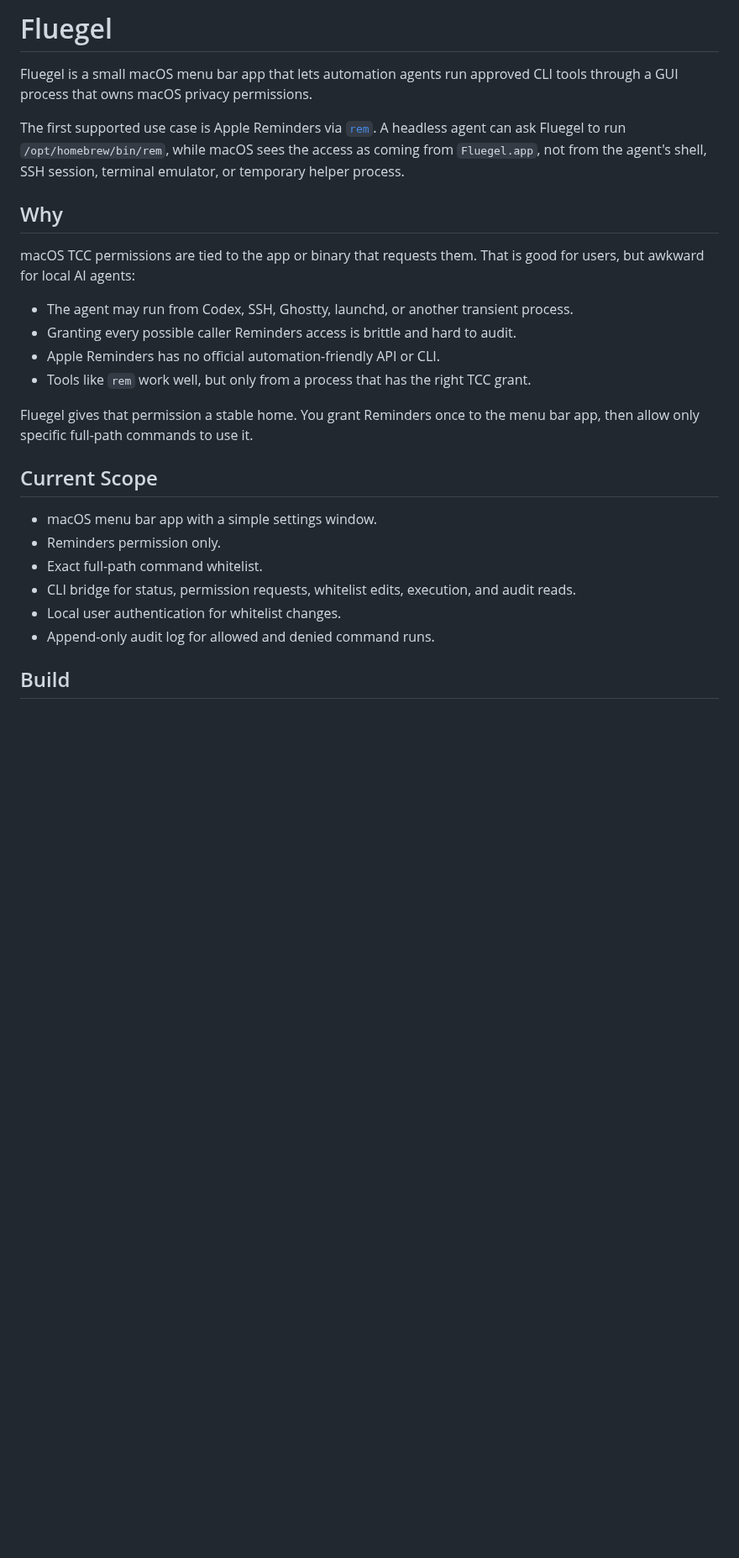
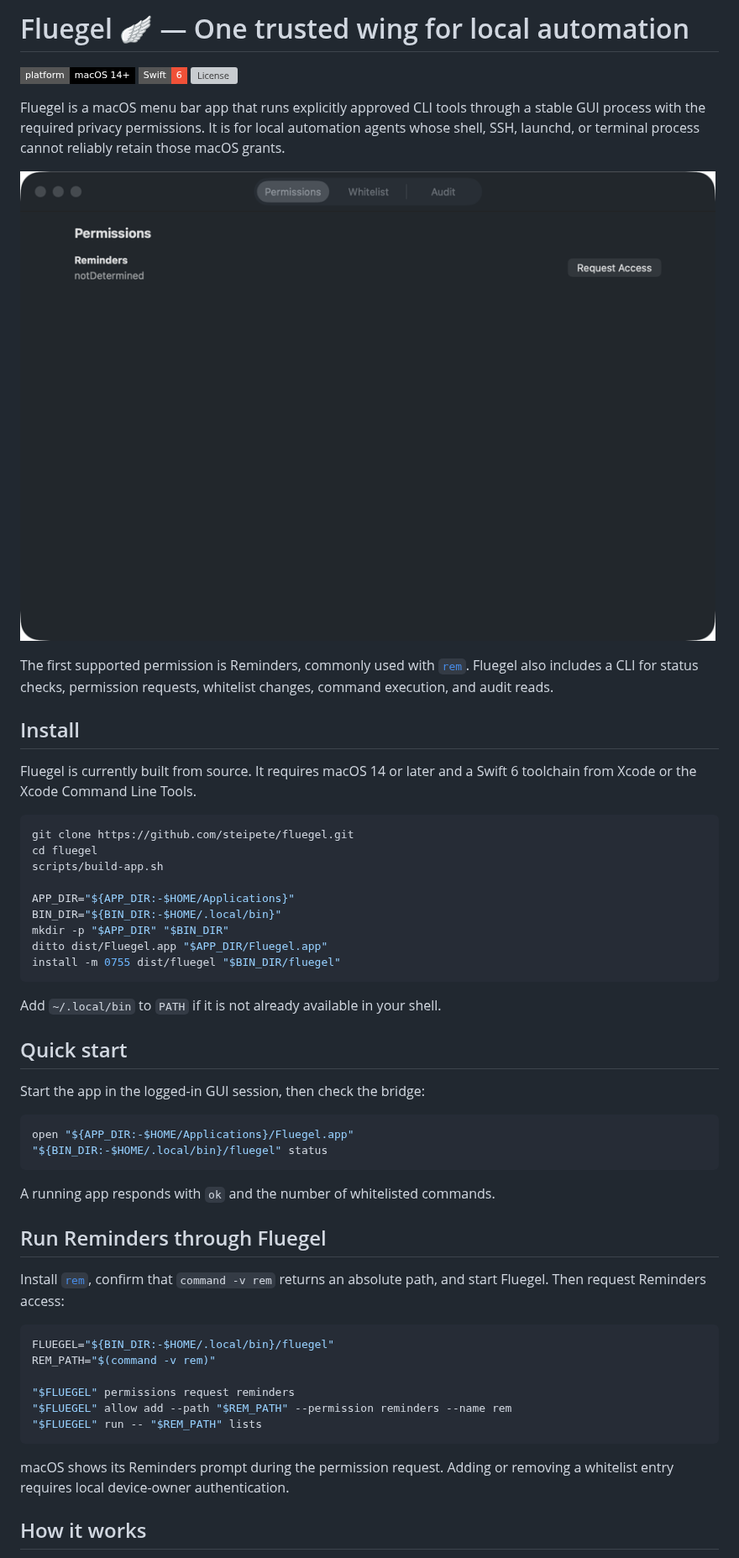
Before and after one commit to steipete/fluegel, a Markdown page: README.md, the part around one of its changes. Shown at 84% size. Rendered like a GitHub page; pictures changed too: docs/assets/fluegel-settings.png (added); badges without logos; blank space fills up the shorter version; grey boxes are pictures that could not be loaded.

Commit message:
docs: rewrite README to house standard (#1)

````diff
--- a/README.md
+++ b/README.md
@@ -1,37 +1,58 @@
-# Fluegel
+# Fluegel 🪽 — One trusted wing for local automation
 
-Fluegel is a small macOS menu bar app that lets automation agents run approved
-CLI tools through a GUI process that owns macOS privacy permissions.
+[![macOS 14+](https://img.shields.io/badge/platform-macOS%2014%2B-000000?logo=apple&style=flat-square)](Package.swift)
+[![Swift 6](https://img.shields.io/badge/Swift-6-F05138?logo=swift&style=flat-square)](Package.swift)
+[![License](https://img.shields.io/github/license/steipete/fluegel?style=flat-square)](LICENSE)
 
-The first supported use case is Apple Reminders via
-[`rem`](https://github.com/BRO3886/rem). A headless agent can ask Fluegel to run
-`/opt/homebrew/bin/rem`, while macOS sees the access as coming from
-`Fluegel.app`, not from the agent's shell, SSH session, terminal emulator, or
-temporary helper process.
+Fluegel is a macOS menu bar app that runs explicitly approved CLI tools through a stable GUI process with the required privacy permissions. It is for local automation agents whose shell, SSH, launchd, or terminal process cannot reliably retain those macOS grants.
 
-## Why
+![Fluegel permissions settings](docs/assets/fluegel-settings.png)
 
-macOS TCC permissions are tied to the app or binary that requests them. That is
-good for users, but awkward for local AI agents:
+The first supported permission is Reminders, commonly used with [`rem`](https://github.com/BRO3886/rem). Fluegel also includes a CLI for status checks, permission requests, whitelist changes, command execution, and audit reads.
 
-- The agent may run from Codex, SSH, Ghostty, launchd, or another transient
-  process.
-- Granting every possible caller Reminders access is brittle and hard to audit.
-- Apple Reminders has no official automation-friendly API or CLI.
-- Tools like `rem` work well, but only from a process that has the right TCC
-  grant.
+## Install
 
-Fluegel gives that permission a stable home. You grant Reminders once to the
-menu bar app, then allow only specific full-path commands to use it.
+Fluegel is currently built from source. It requires macOS 14 or later and a Swift 6 toolchain from Xcode or the Xcode Command Line Tools.
 
-## Current Scope
+```bash
+git clone https://github.com/steipete/fluegel.git
+cd fluegel
+scripts/build-app.sh
 
-- macOS menu bar app with a simple settings window.
-- Reminders permission only.
-- Exact full-path command whitelist.
-- CLI bridge for status, permission requests, whitelist edits, execution, and
-  audit reads.
-- Local user authentication for whitelist changes.
-- Append-only audit log for allowed and denied command runs.
+APP_DIR="${APP_DIR:-$HOME/Applications}"
+BIN_DIR="${BIN_DIR:-$HOME/.local/bin}"
+mkdir -p "$APP_DIR" "$BIN_DIR"
+ditto dist/Fluegel.app "$APP_DIR/Fluegel.app"
+install -m 0755 dist/fluegel "$BIN_DIR/fluegel"
+```
 
-## Build
+Add `~/.local/bin` to `PATH` if it is not already available in your shell.
+
+## Quick start
+
+Start the app in the logged-in GUI session, then check the bridge:
+
+```bash
+open "${APP_DIR:-$HOME/Applications}/Fluegel.app"
+"${BIN_DIR:-$HOME/.local/bin}/fluegel" status
+```
+
+A running app responds with `ok` and the number of whitelisted commands.
+
+## Run Reminders through Fluegel
+
+Install [`rem`](https://github.com/BRO3886/rem#installation), confirm that `command -v rem` returns an absolute path, and start Fluegel. Then request Reminders access:
+
+```bash
+FLUEGEL="${BIN_DIR:-$HOME/.local/bin}/fluegel"
+REM_PATH="$(command -v rem)"
+
+"$FLUEGEL" permissions request reminders
+"$FLUEGEL" allow add --path "$REM_PATH" --permission reminders --name rem
+"$FLUEGEL" run -- "$REM_PATH" lists
+```
+
+macOS shows its Reminders prompt during the permission request. Adding or removing a whitelist entry requires local device-owner authentication.
+
+## How it works
+
````
Also changed, not shown: other parts of README.md (+32 -150 lines), docs/cli.md (added, +70 -0 lines), docs/development.md (added, +22 -0 lines), docs/security.md (added, +31 -0 lines), docs/troubleshooting.md (added, +55 -0 lines).
